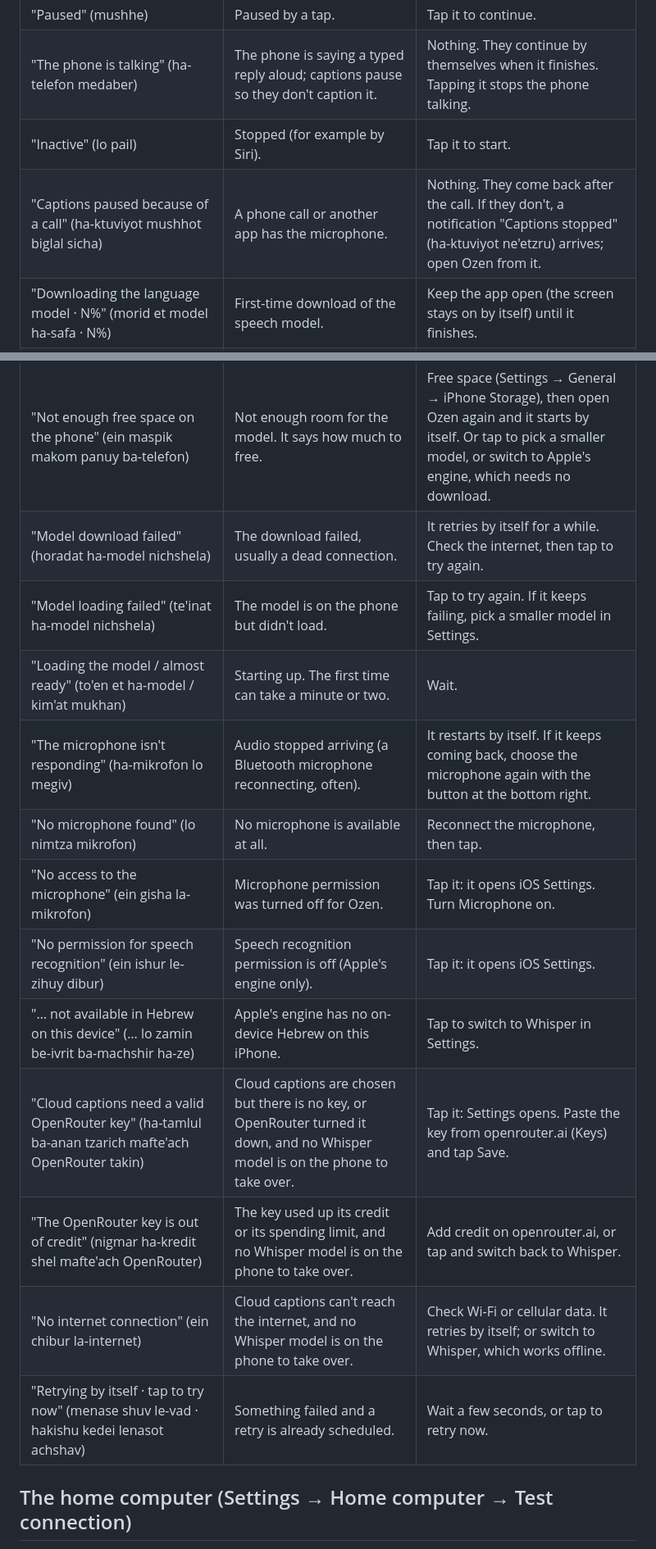
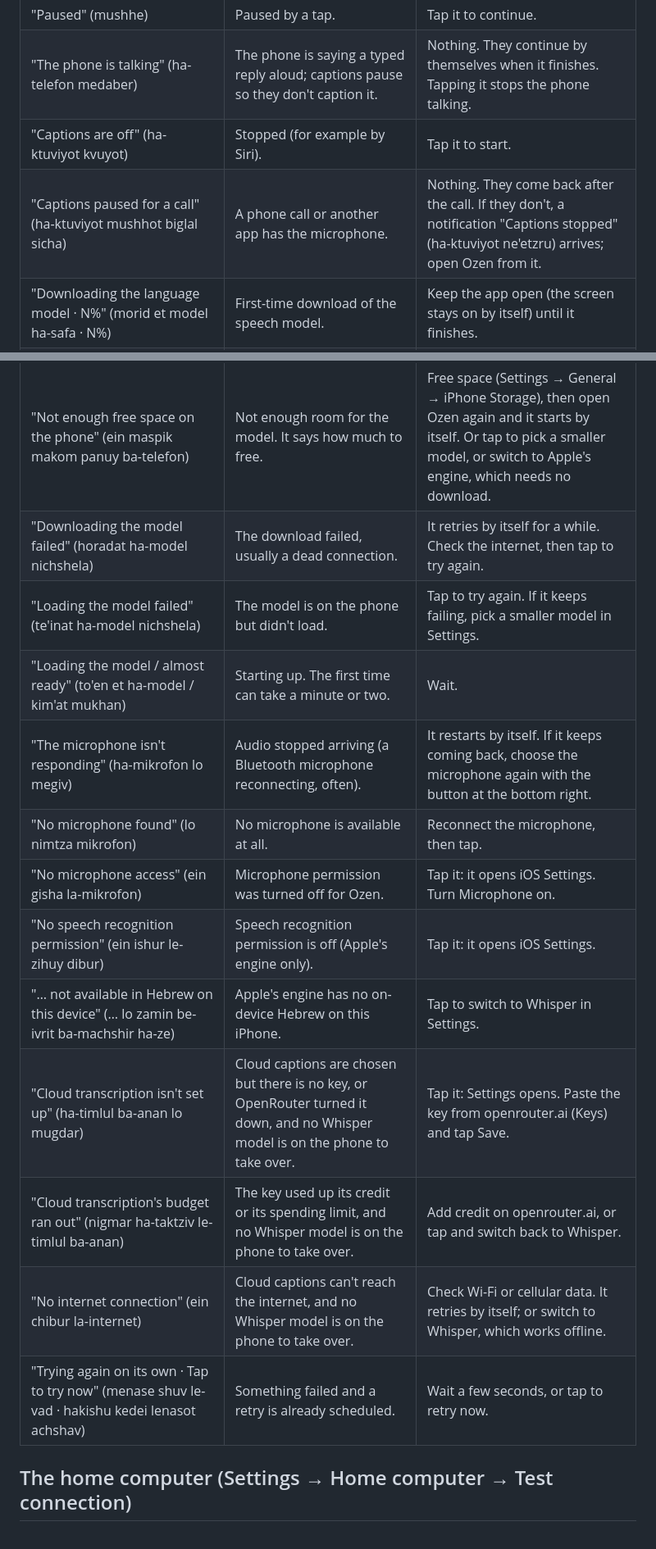
Before and after one commit to arbel-source-org/ozen, a Markdown page: docs/troubleshooting.md, 2 parts joined by grey strips. Shown at 82% size. Drawn GitHub-style.

```diff
--- a/docs/troubleshooting.md
+++ b/docs/troubleshooting.md
@@ -23,23 +23,23 @@ says so. Otherwise conversations never leave the phone.
 | "Listening · Cloud captions aren't available, carrying on with the phone's own" (makshiv · ha-ktuviyot ba-anan lo zminot, mamshich im ha-zihuy she-ba-telefon) | Cloud captions lost their key, credit or internet, and a Whisper model already on the phone took over. Captions keep coming, a little less accurate. | Nothing urgent. Fix the key, credit or internet; the cloud is tried again the next time captions start (after Stop, or reopening the app). A pause and resume stays on the phone's model. |
 | "Paused" (mushhe) | Paused by a tap. | Tap it to continue. |
 | "The phone is talking" (ha-telefon medaber) | The phone is saying a typed reply aloud; captions pause so they don't caption it. | Nothing. They continue by themselves when it finishes. Tapping it stops the phone talking. |
-| "Inactive" (lo pail) | Stopped (for example by Siri). | Tap it to start. |
-| "Captions paused because of a call" (ha-ktuviyot mushhot biglal sicha) | A phone call or another app has the microphone. | Nothing. They come back after the call. If they don't, a notification "Captions stopped" (ha-ktuviyot ne'etzru) arrives; open Ozen from it. |
+| "Captions are off" (ha-ktuviyot kvuyot) | Stopped (for example by Siri). | Tap it to start. |
+| "Captions paused for a call" (ha-ktuviyot mushhot biglal sicha) | A phone call or another app has the microphone. | Nothing. They come back after the call. If they don't, a notification "Captions stopped" (ha-ktuviyot ne'etzru) arrives; open Ozen from it. |
 | "Downloading the language model · N%" (morid et model ha-safa · N%) | First-time download of the speech model. | Keep the app open (the screen stays on by itself) until it finishes. |
 | "Waiting for Wi-Fi to download the language model" (mamtin le-Wi-Fi kdei lehorid et model ha-safa) | The model still has to download and the phone is on cellular data or Low Data Mode. | Connect to Wi-Fi and it starts by itself, or tap to download over cellular. |
 | "Not enough free space on the phone" (ein maspik makom panuy ba-telefon) | Not enough room for the model. It says how much to free. | Free space (Settings → General → iPhone Storage), then open Ozen again and it starts by itself. Or tap to pick a smaller model, or switch to Apple's engine, which needs no download. |
-| "Model download failed" (horadat ha-model nichshela) | The download failed, usually a dead connection. | It retries by itself for a while. Check the internet, then tap to try again. |
-| "Model loading failed" (te'inat ha-model nichshela) | The model is on the phone but didn't load. | Tap to try again. If it keeps failing, pick a smaller model in Settings. |
+| "Downloading the model failed" (horadat ha-model nichshela) | The download failed, usually a dead connection. | It retries by itself for a while. Check the internet, then tap to try again. |
+| "Loading the model failed" (te'inat ha-model nichshela) | The model is on the phone but didn't load. | Tap to try again. If it keeps failing, pick a smaller model in Settings. |
 | "Loading the model / almost ready" (to'en et ha-model / kim'at mukhan) | Starting up. The first time can take a minute or two. | Wait. |
 | "The microphone isn't responding" (ha-mikrofon lo megiv) | Audio stopped arriving (a Bluetooth microphone reconnecting, often). | It restarts by itself. If it keeps coming back, choose the microphone again with the button at the bottom right. |
 | "No microphone found" (lo nimtza mikrofon) | No microphone is available at all. | Reconnect the microphone, then tap. |
-| "No access to the microphone" (ein gisha la-mikrofon) | Microphone permission was turned off for Ozen. | Tap it: it opens iOS Settings. Turn Microphone on. |
-| "No permission for speech recognition" (ein ishur le-zihuy dibur) | Speech recognition permission is off (Apple's engine only). | Tap it: it opens iOS Settings. |
+| "No microphone access" (ein gisha la-mikrofon) | Microphone permission was turned off for Ozen. | Tap it: it opens iOS Settings. Turn Microphone on. |
+| "No speech recognition permission" (ein ishur le-zihuy dibur) | Speech recognition permission is off (Apple's engine only). | Tap it: it opens iOS Settings. |
 | "… not available in Hebrew on this device" (… lo zamin be-ivrit ba-machshir ha-ze) | Apple's engine has no on-device Hebrew on this iPhone. | Tap to switch to Whisper in Settings. |
-| "Cloud captions need a valid OpenRouter key" (ha-tamlul ba-anan tzarich mafte'ach OpenRouter takin) | Cloud captions are chosen but there is no key, or OpenRouter turned it down, and no Whisper model is on the phone to take over. | Tap it: Settings opens. Paste the key from openrouter.ai (Keys) and tap Save. |
-| "The OpenRouter key is out of credit" (nigmar ha-kredit shel mafte'ach OpenRouter) | The key used up its credit or its spending limit, and no Whisper model is on the phone to take over. | Add credit on openrouter.ai, or tap and switch back to Whisper. |
+| "Cloud transcription isn't set up" (ha-timlul ba-anan lo mugdar) | Cloud captions are chosen but there is no key, or OpenRouter turned it down, and no Whisper model is on the phone to take over. | Tap it: Settings opens. Paste the key from openrouter.ai (Keys) and tap Save. |
+| "Cloud transcription's budget ran out" (nigmar ha-taktziv le-timlul ba-anan) | The key used up its credit or its spending limit, and no Whisper model is on the phone to take over. | Add credit on openrouter.ai, or tap and switch back to Whisper. |
 | "No internet connection" (ein chibur la-internet) | Cloud captions can't reach the internet, and no Whisper model is on the phone to take over. | Check Wi-Fi or cellular data. It retries by itself; or switch to Whisper, which works offline. |
-| "Retrying by itself · tap to try now" (menase shuv le-vad · hakishu kedei lenasot achshav) | Something failed and a retry is already scheduled. | Wait a few seconds, or tap to retry now. |
+| "Trying again on its own · Tap to try now" (menase shuv le-vad · hakishu kedei lenasot achshav) | Something failed and a retry is already scheduled. | Wait a few seconds, or tap to retry now. |
 
 ## The home computer (Settings → Home computer → Test connection)
 
```
Also changed, not shown: other parts of docs/troubleshooting.md (+8 -8 lines), docs/sideloading-from-linux.md (+1 -1 lines).
